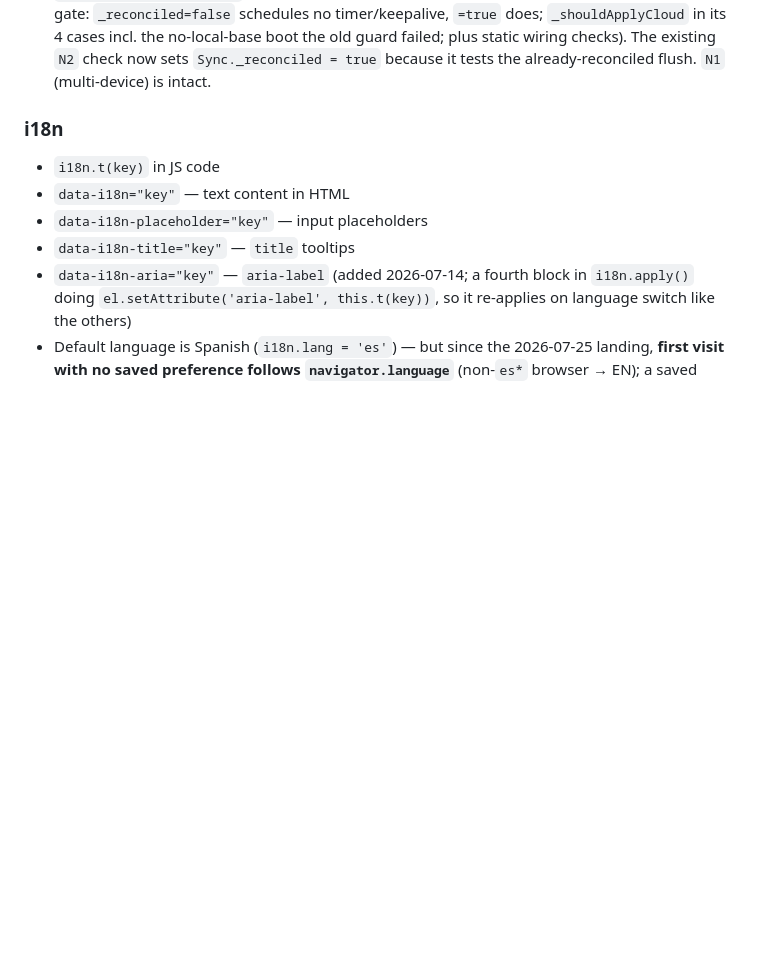
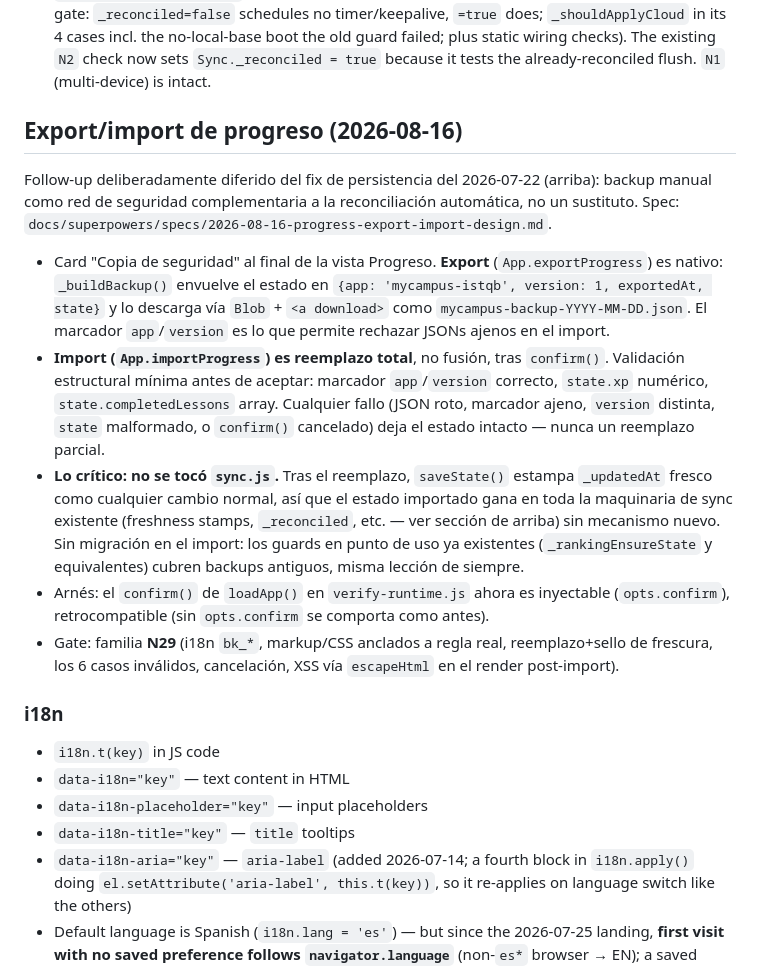
Before and after one commit to jraversbcn21/MyCampusISTQB_26, a Markdown page: CLAUDE.md, the part around the change. GitHub-like rendering; blank space fills up the shorter version.

Commit message:
docs: sincroniza CLAUDE.md, export/import de progreso
Co-Authored-By: Claude Fable 5 <noreply@anthropic.com>
Claude-Session: https://claude.ai/code/session_01J5iKgosd2hBQQMM3RAPQTC

```diff
--- a/CLAUDE.md
+++ b/CLAUDE.md
@@ -303,6 +303,30 @@ an authenticated empty session.
   incl. the no-local-base boot the old guard failed; plus static wiring checks). The existing `N2`
   check now sets `Sync._reconciled = true` because it tests the already-reconciled flush. `N1`
   (multi-device) is intact.
+
+## Export/import de progreso (2026-08-16)
+
+Follow-up deliberadamente diferido del fix de persistencia del 2026-07-22 (arriba): backup manual
+como red de seguridad complementaria a la reconciliación automática, no un sustituto. Spec:
+`docs/superpowers/specs/2026-08-16-progress-export-import-design.md`.
+
+- Card "Copia de seguridad" al final de la vista Progreso. **Export** (`App.exportProgress`) es
+  nativo: `_buildBackup()` envuelve el estado en `{app: 'mycampus-istqb', version: 1, exportedAt,
+  state}` y lo descarga vía `Blob` + `<a download>` como `mycampus-backup-YYYY-MM-DD.json`. El
+  marcador `app`/`version` es lo que permite rechazar JSONs ajenos en el import.
+- **Import (`App.importProgress`) es reemplazo total**, no fusión, tras `confirm()`. Validación
+  estructural mínima antes de aceptar: marcador `app`/`version` correcto, `state.xp` numérico,
+  `state.completedLessons` array. Cualquier fallo (JSON roto, marcador ajeno, `version` distinta,
+  `state` malformado, o `confirm()` cancelado) deja el estado intacto — nunca un reemplazo parcial.
+- **Lo crítico: no se tocó `sync.js`.** Tras el reemplazo, `saveState()` estampa `_updatedAt`
+  fresco como cualquier cambio normal, así que el estado importado gana en toda la maquinaria de
+  sync existente (freshness stamps, `_reconciled`, etc. — ver sección de arriba) sin mecanismo
+  nuevo. Sin migración en el import: los guards en punto de uso ya existentes
+  (`_rankingEnsureState` y equivalentes) cubren backups antiguos, misma lección de siempre.
+- Arnés: el `confirm()` de `loadApp()` en `verify-runtime.js` ahora es inyectable
+  (`opts.confirm`), retrocompatible (sin `opts.confirm` se comporta como antes).
+- Gate: familia **N29** (i18n `bk_*`, markup/CSS anclados a regla real, reemplazo+sello de
+  frescura, los 6 casos inválidos, cancelación, XSS vía `escapeHtml` en el render post-import).
 
 ### i18n
 
```
